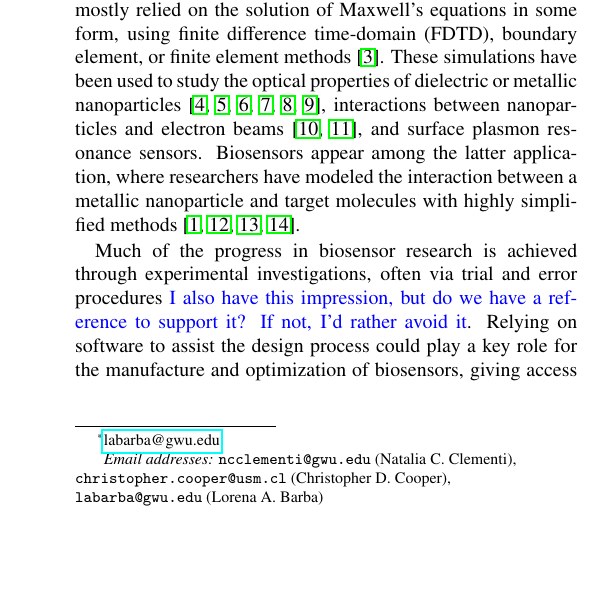
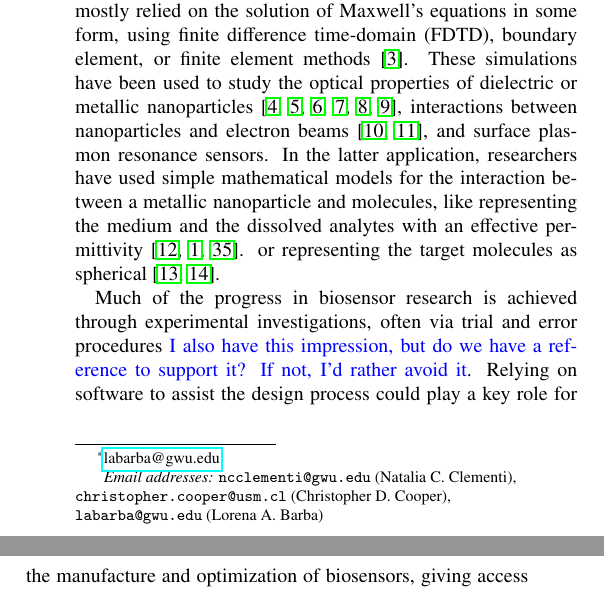
Before and after one commit to barbagroup/pygbe_lspr_paper, a LaTeX paper (tex/ClementiCooperBarba2018.tex, which reads tex/introduction.tex): part of one column of page 1 of 12 before the commit and two parts of the columns of page 1 of 12 after it, the two joined at a grey line, cut so that both start at the same text, the shorter picture padded with empty space. Compiled offline with pdfLaTeX.

Commit message:
[intro] re-word to remove "highly simplified"

```diff
--- a/tex/introduction.tex
+++ b/tex/introduction.tex
@@ -26,9 +26,11 @@ JungPedersenSondergaardPedersenLarsenNielsen2010, VideenSun2003,
 MayergoyzFredkinZhang2005, MayergoyzZhang2007}, interactions between nanoparticles
 and electron beams \cite{GarciadeabajoAizpurua1997, GarciadeabajoHowie2002},
 and surface plasmon resonance sensors.
-Biosensors appear among the latter application, where researchers have modeled the
-interaction between a metallic nanoparticle and target molecules with highly
-simplified methods \cite{HaesETal2004,JungCampbellChinowskyMarYee1998,DavisGomezVernon2010,AntosiewiczApellClaudioKall2011}.
+In the latter application, researchers have used simple mathematical models for the
+interaction between a metallic nanoparticle and molecules,
+like representing the medium and the dissolved analytes with an effective permittivity \cite{JungCampbellChinowskyMarYee1998,HaesETal2004,PhanETal2013}.
+or representing the target molecules as spherical
+\cite{DavisGomezVernon2010,AntosiewiczApellClaudioKall2011}.
 
 \begin{figure}[h] %  figure placement: here, top, bottom, or page
    \centering
```
